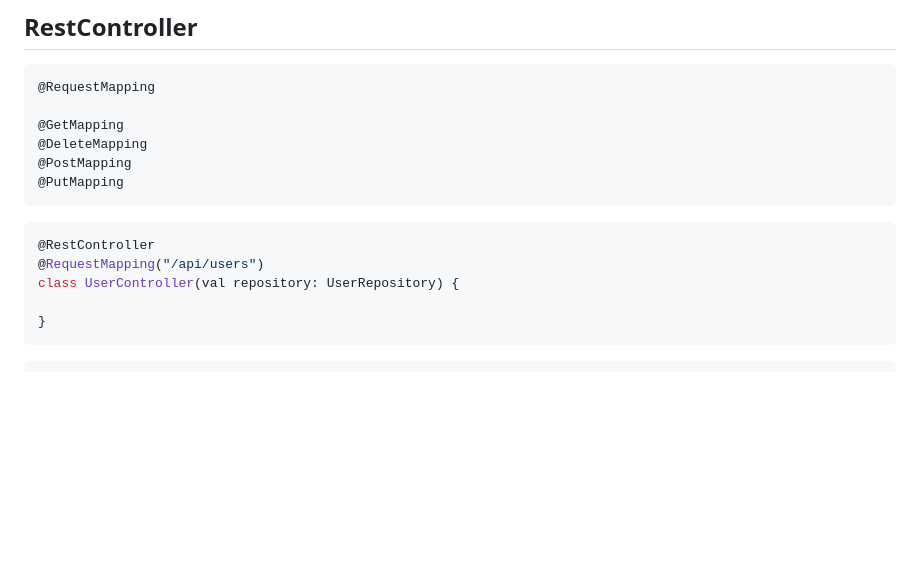
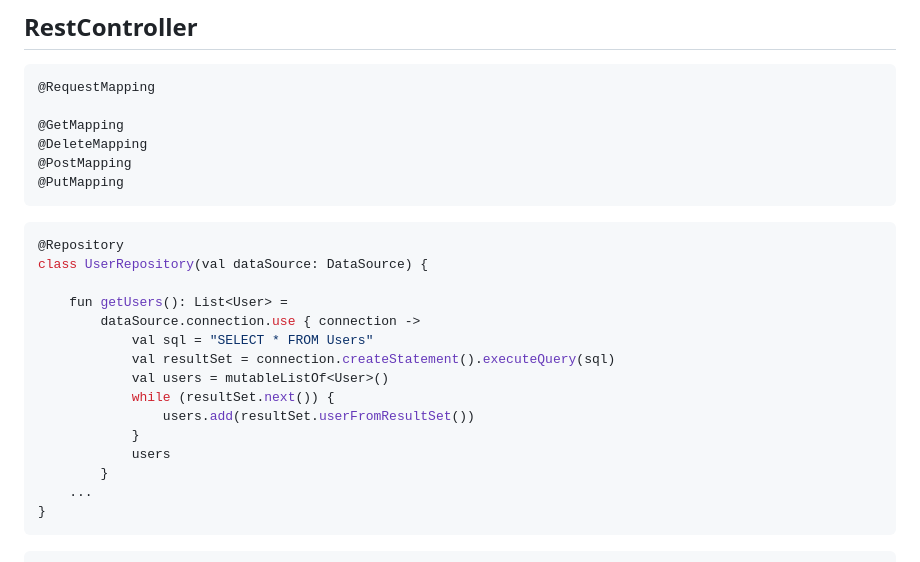
Before and after one commit to bekk/oppdrift_backend, a Markdown page: del_2/Spring-REST.md, the part around the change. GitHub-like rendering; blank space fills up the shorter version.

Commit message:
Oppdater readme for Spring REST

````diff
--- a/del_2/Spring-REST.md
+++ b/del_2/Spring-REST.md
@@ -133,10 +133,20 @@ class UserRepository(val dataSource: DataSource) {
 ```
 
 ```kotlin
-@RestController
-@RequestMapping("/api/users")
-class UserController(val repository: UserRepository) {
+@Repository
+class UserRepository(val dataSource: DataSource) {
 
+    fun getUsers(): List<User> =
+        dataSource.connection.use { connection ->
+            val sql = "SELECT * FROM Users"
+            val resultSet = connection.createStatement().executeQuery(sql)
+            val users = mutableListOf<User>()
+            while (resultSet.next()) {
+                users.add(resultSet.userFromResultSet())
+            }
+            users
+        }
+    ...
 }
 ```
 
````
